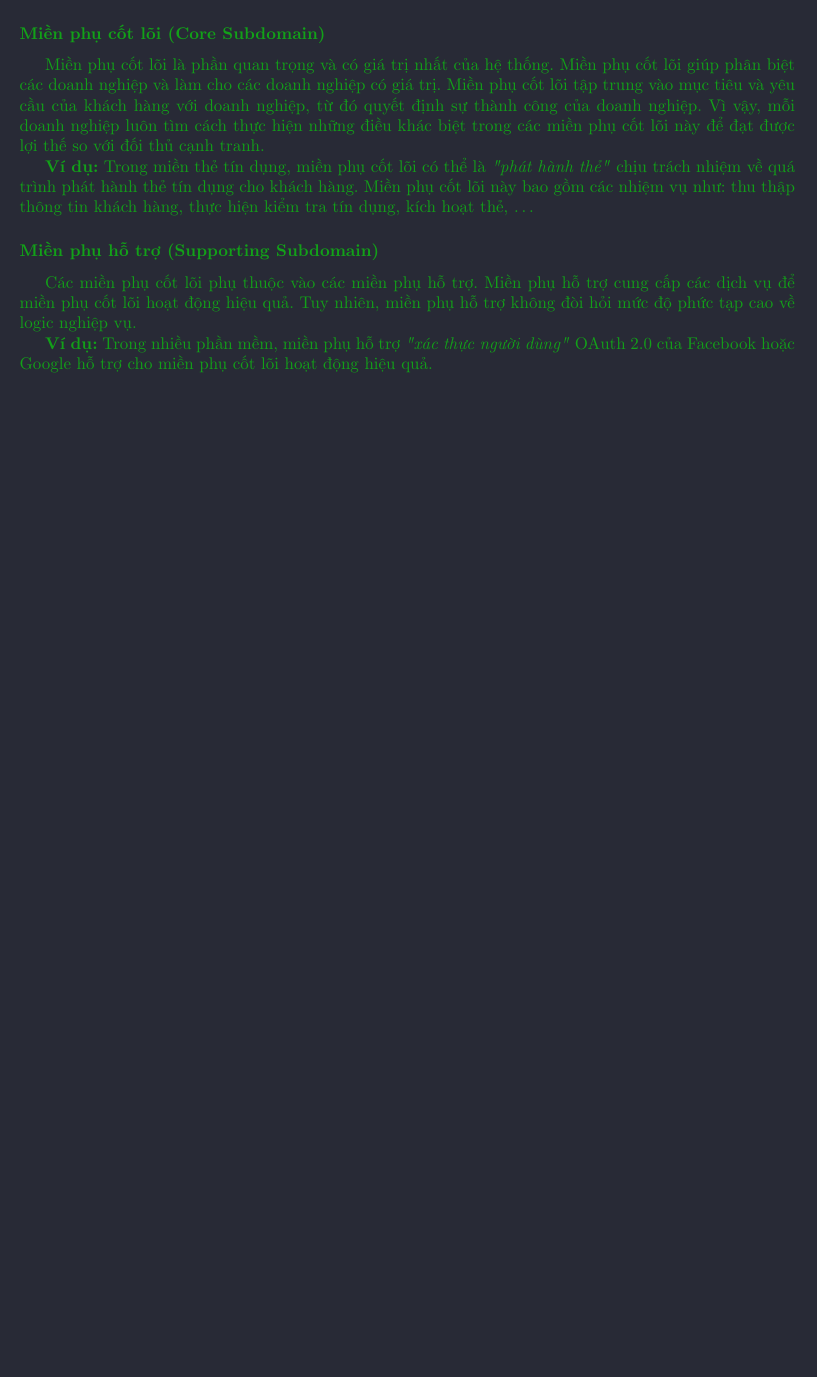
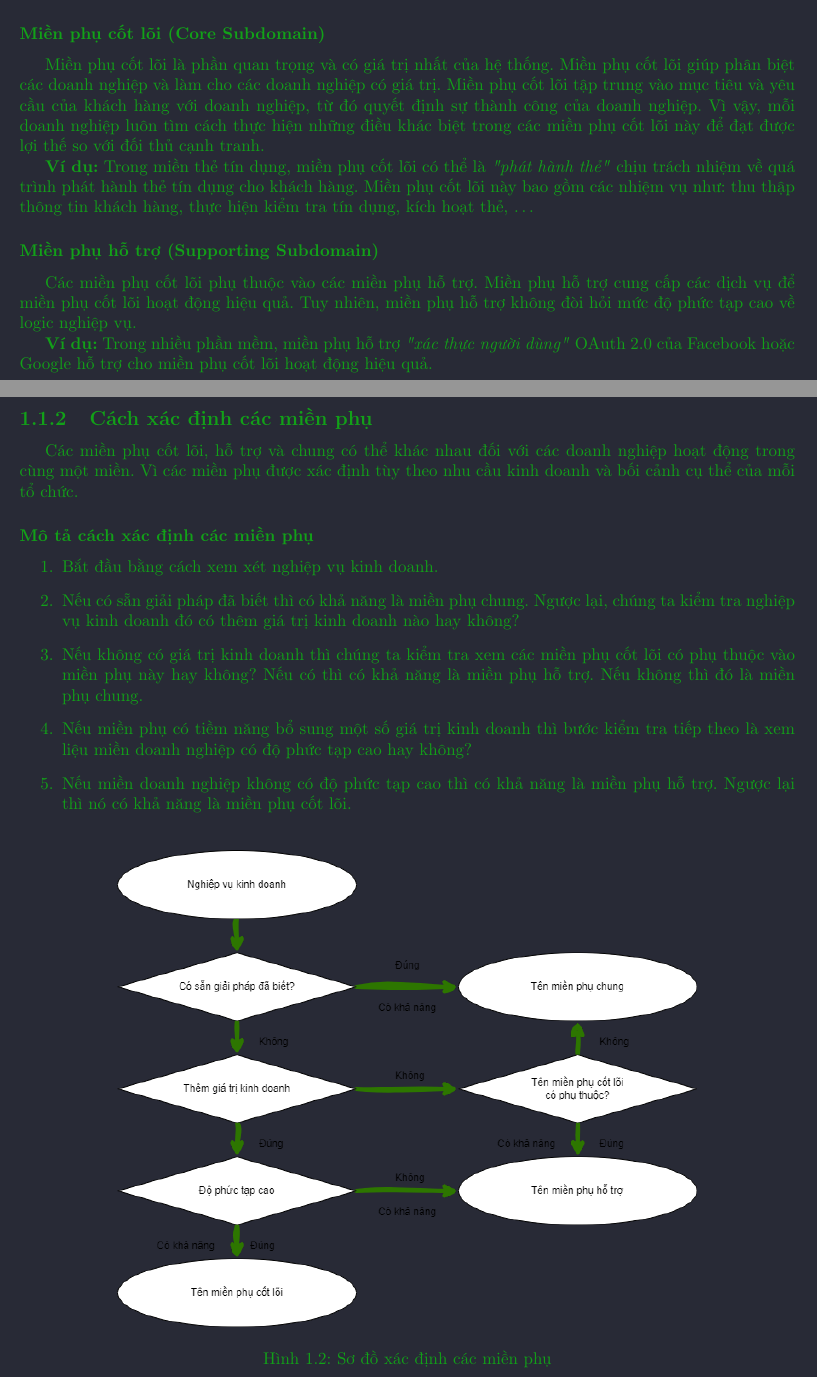
Before and after one commit to hust20206205/report, a LaTeX document (baocao/main.tex, which reads baocao/contents/cach_xac_dinh_cac_mien_phu.tex): part of page 3 of 3 before the commit and two parts of pages 3 and 4 of 5 after it, the two joined at a grey line, cut so that both start at the same text, the shorter picture padded with empty space. Compiled offline with pdfLaTeX.

Commit message:
VuVanNghia20206205

```diff
--- /dev/null
+++ b/baocao/contents/cach_xac_dinh_cac_mien_phu.tex
@@ -0,0 +1,27 @@
+Các miền phụ cốt lõi, hỗ trợ và chung có thể khác nhau đối với các doanh nghiệp hoạt động trong cùng một miền. Vì các miền phụ được xác định tùy theo nhu cầu kinh doanh và bối cảnh cụ thể của mỗi tổ chức.
+
+\subsubsection{Mô tả cách xác định các miền phụ}
+
+\begin{enumerate}
+
+\item Bắt đầu bằng cách xem xét nghiệp vụ kinh doanh.
+
+\item Nếu có sẵn giải pháp đã biết thì có khả năng là miền phụ chung. Ngược lại, chúng ta kiểm tra nghiệp vụ kinh doanh đó có thêm giá trị kinh doanh nào hay không?
+
+\item Nếu không có giá trị kinh doanh thì chúng ta kiểm tra xem các miền phụ cốt lõi có phụ thuộc vào miền phụ này hay không? Nếu có thì có khả năng là miền phụ hỗ trợ. Nếu không thì đó là miền phụ chung.
+
+\item Nếu miền phụ có tiềm năng bổ sung một số giá trị kinh doanh thì bước kiểm tra tiếp theo là xem liệu miền doanh nghiệp có độ phức tạp cao hay không?
+
+\item Nếu miền doanh nghiệp không có độ phức tạp cao thì có khả năng là miền phụ hỗ trợ. Ngược lại thì nó có khả năng là miền phụ cốt lõi.
+
+\end{enumerate}
+
+\begin{figure}[h]
+
+\centering
+
+\includegraphics[scale = 0.5]{pictures/cach_xac_dinh_cac_mien_phu/main.drawio.png}
+
+\caption{Sơ đồ xác định các miền phụ}
+
+\end{figure}
--- a/baocao/main.tex
+++ b/baocao/main.tex
@@ -292 +309,2 @@
 
+\subsection{Cách xác định các miền phụ}
```
Also changed, not shown: baocao/contents/ap_dung_phan_loai_mien_phu_trong_do_an_nay.tex (added, +61 -0 lines), baocao/pictures/cach_xac_dinh_cac_mien_phu/main.drawio.png (added), baocao/main.tex (48 more changed lines).
